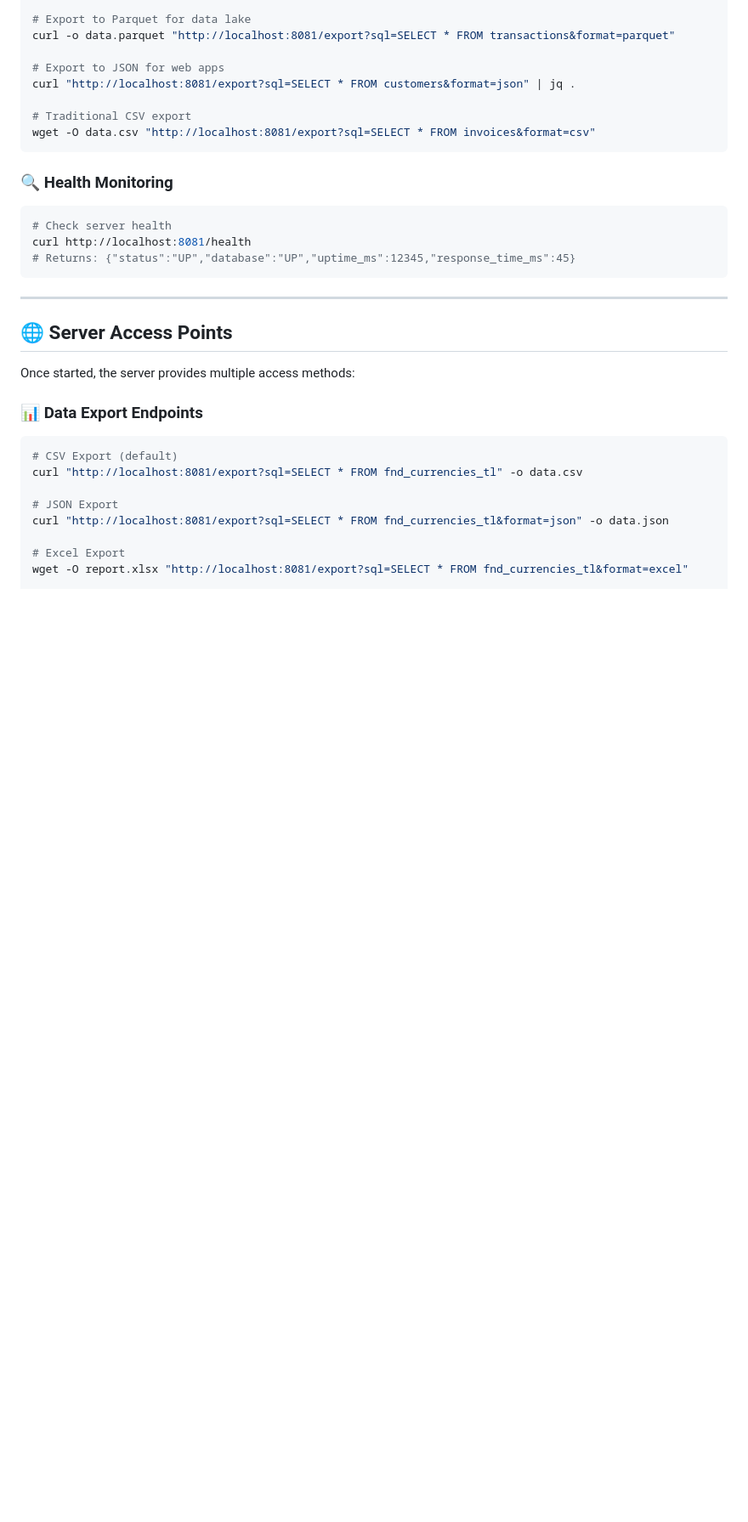
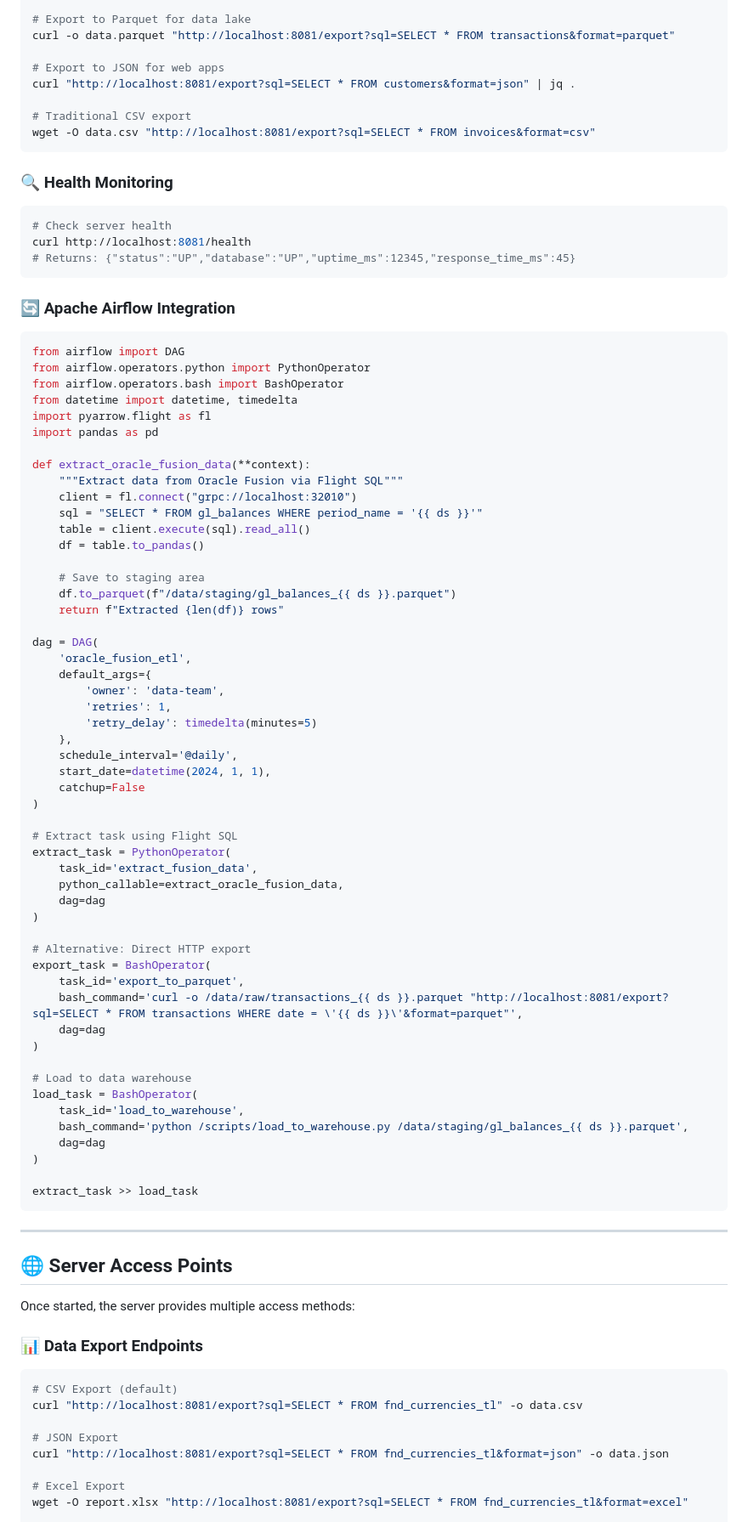
Before and after one commit to krokozyab/ofarrow, a Markdown page: README.md, the part around one of its changes. Shown at 85% size. Rendered like a GitHub page; blank space fills up the shorter version.

Commit message:
plane :)

````diff
--- a/README.md
+++ b/README.md
@@ -255,6 +256,62 @@ curl http://localhost:8081/health
 # Returns: {"status":"UP","database":"UP","uptime_ms":12345,"response_time_ms":45}
 ```
 
+### 🔄 Apache Airflow Integration
+```python
+from airflow import DAG
+from airflow.operators.python import PythonOperator
+from airflow.operators.bash import BashOperator
+from datetime import datetime, timedelta
+import pyarrow.flight as fl
+import pandas as pd
+
+def extract_oracle_fusion_data(**context):
+    """Extract data from Oracle Fusion via Flight SQL"""
+    client = fl.connect("grpc://localhost:32010")
+    sql = "SELECT * FROM gl_balances WHERE period_name = '{{ ds }}'"
+    table = client.execute(sql).read_all()
+    df = table.to_pandas()
+
+    # Save to staging area
+    df.to_parquet(f"/data/staging/gl_balances_{{ ds }}.parquet")
+    return f"Extracted {len(df)} rows"
+
+dag = DAG(
+    'oracle_fusion_etl',
+    default_args={
+        'owner': 'data-team',
+        'retries': 1,
+        'retry_delay': timedelta(minutes=5)
+    },
+    schedule_interval='@daily',
+    start_date=datetime(2024, 1, 1),
+    catchup=False
+)
+
+# Extract task using Flight SQL
+extract_task = PythonOperator(
+    task_id='extract_fusion_data',
+    python_callable=extract_oracle_fusion_data,
+    dag=dag
+)
+
+# Alternative: Direct HTTP export
+export_task = BashOperator(
+    task_id='export_to_parquet',
+    bash_command='curl -o /data/raw/transactions_{{ ds }}.parquet "http://localhost:8081/export?sql=SELECT * FROM transactions WHERE date = \'{{ ds }}\'&format=parquet"',
+    dag=dag
+)
+
+# Load to data warehouse
+load_task = BashOperator(
+    task_id='load_to_warehouse',
+    bash_command='python /scripts/load_to_warehouse.py /data/staging/gl_balances_{{ ds }}.parquet',
+    dag=dag
+)
+
+extract_task >> load_task
+```
+
 ---
 
 ## 🌐 Server Access Points
````
Also changed, not shown: other parts of README.md (+2 -1 lines).
